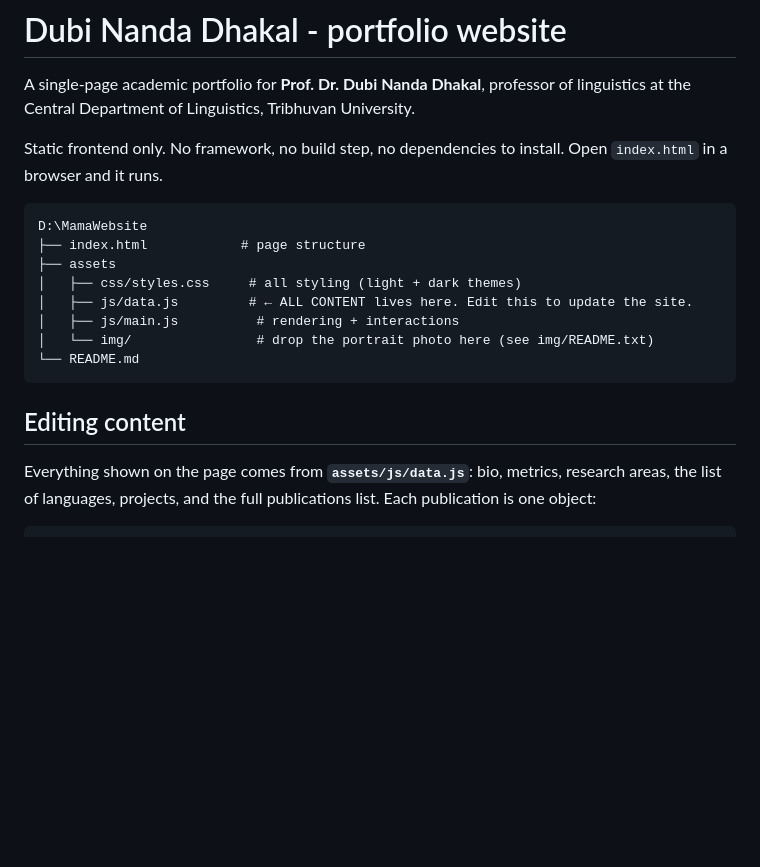
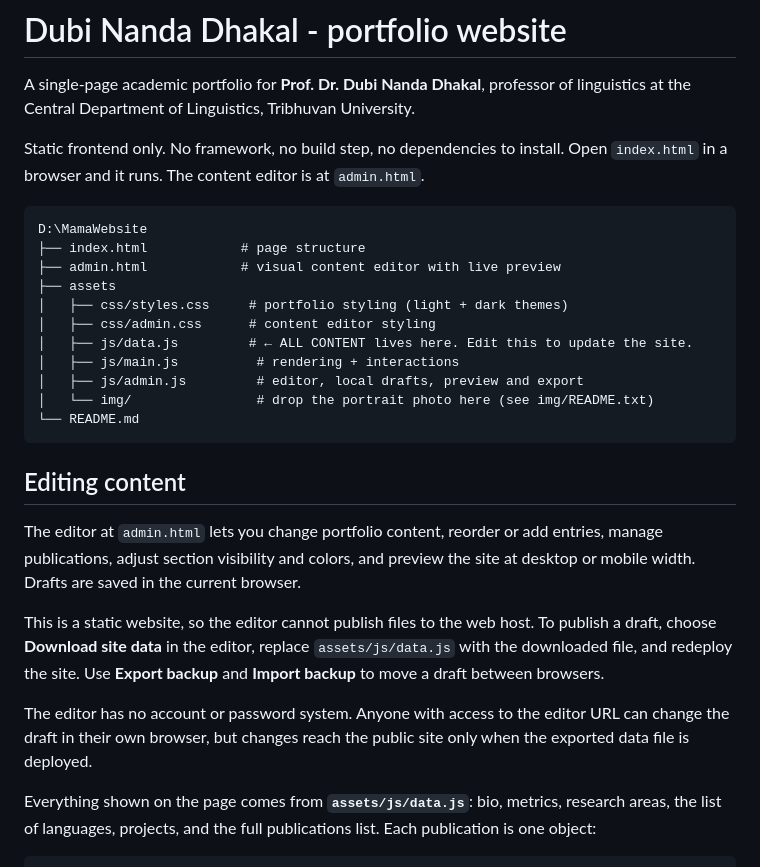
Before and after one commit to roshan080bct036-coder/website-short, a Markdown page: README.md, the part around the change. GitHub-like rendering; blank space fills up the shorter version.

````diff
--- a/README.md
+++ b/README.md
@@ -4,20 +4,36 @@ A single-page academic portfolio for **Prof. Dr. Dubi Nanda Dhakal**, professor
 linguistics at the Central Department of Linguistics, Tribhuvan University.
 
 Static frontend only. No framework, no build step, no dependencies to install.
-Open `index.html` in a browser and it runs.
+Open `index.html` in a browser and it runs. The content editor is at `admin.html`.
 
 ```
 D:\MamaWebsite
 ├── index.html            # page structure
+├── admin.html            # visual content editor with live preview
 ├── assets
-│   ├── css/styles.css     # all styling (light + dark themes)
+│   ├── css/styles.css     # portfolio styling (light + dark themes)
+│   ├── css/admin.css      # content editor styling
 │   ├── js/data.js         # ← ALL CONTENT lives here. Edit this to update the site.
 │   ├── js/main.js          # rendering + interactions
+│   ├── js/admin.js         # editor, local drafts, preview and export
 │   └── img/                # drop the portrait photo here (see img/README.txt)
 └── README.md
 ```
 
 ## Editing content
+
+The editor at `admin.html` lets you change portfolio content, reorder or add
+entries, manage publications, adjust section visibility and colors, and preview
+the site at desktop or mobile width. Drafts are saved in the current browser.
+
+This is a static website, so the editor cannot publish files to the web host. To
+publish a draft, choose **Download site data** in the editor, replace
+`assets/js/data.js` with the downloaded file, and redeploy the site. Use
+**Export backup** and **Import backup** to move a draft between browsers.
+
+The editor has no account or password system. Anyone with access to the editor
+URL can change the draft in their own browser, but changes reach the public site
+only when the exported data file is deployed.
 
 Everything shown on the page comes from **`assets/js/data.js`**:
 bio, metrics, research areas, the list of languages, projects, and the full
````
